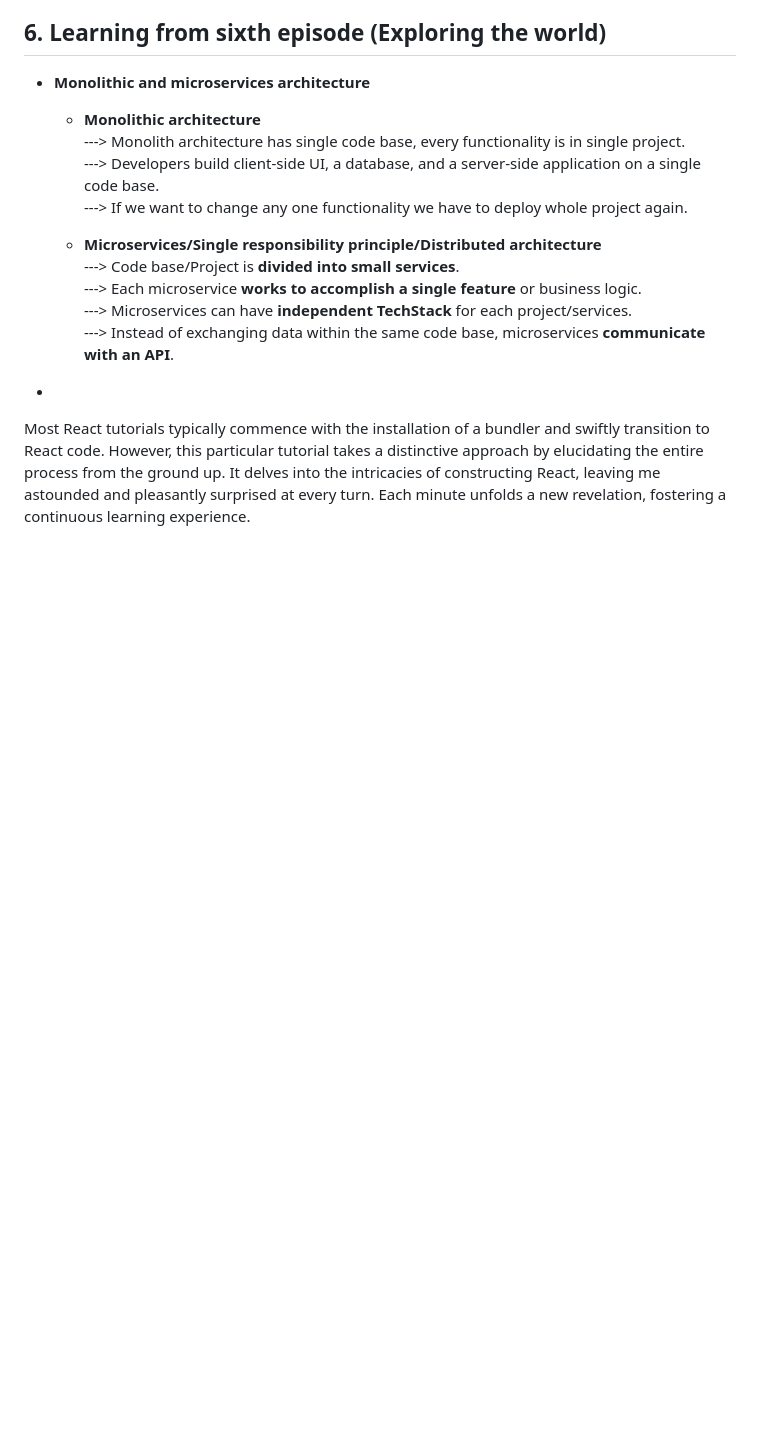
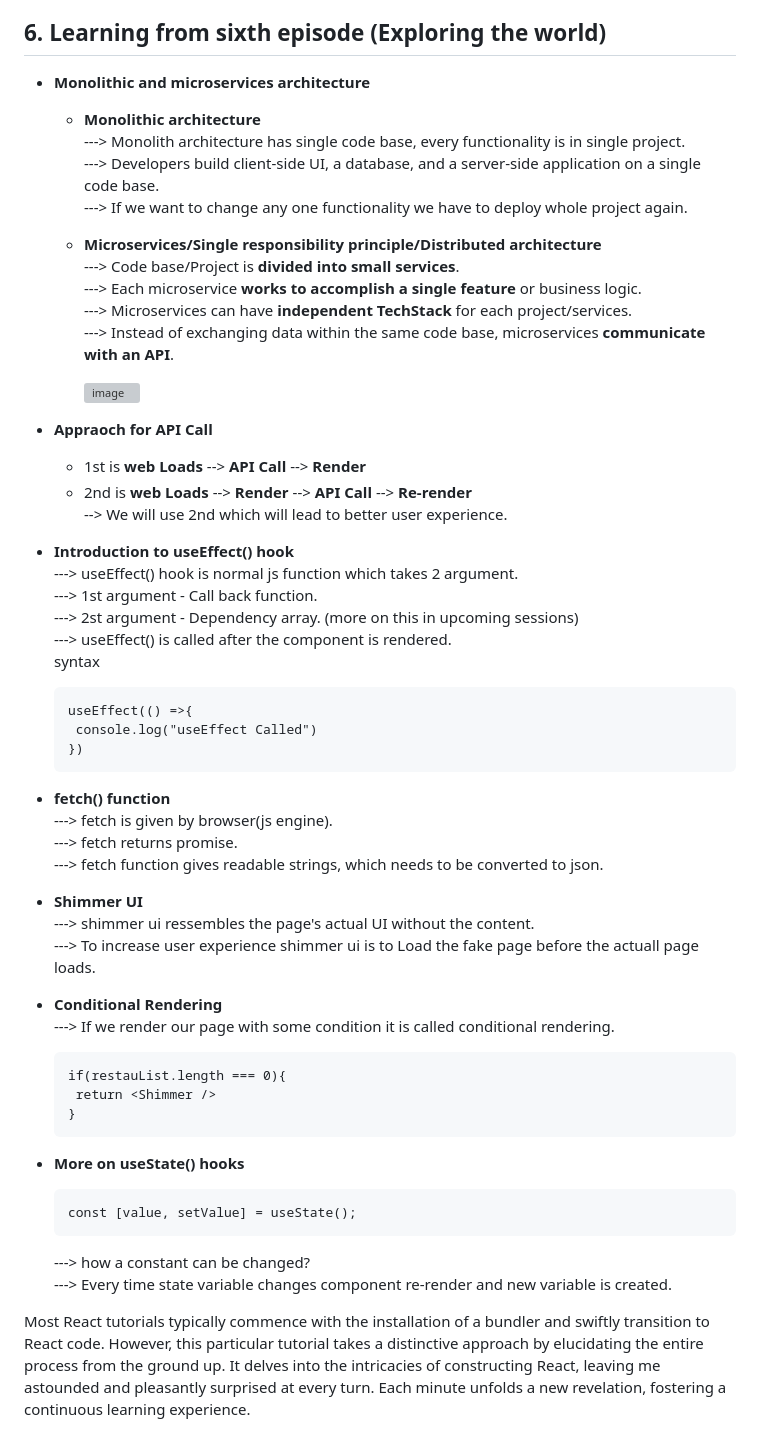
Before and after one commit to gitminaj/namaste-react, a Markdown page: README.md, the part around the change. GitHub-like rendering; blank space fills up the shorter version; grey boxes are pictures that could not be loaded.

````diff
--- a/README.md
+++ b/README.md
@@ -210,7 +210,49 @@
       ---> Microservices can have **independent TechStack** for each project/services.<br>
       ---> Instead of exchanging data within the same code base, microservices **communicate with an API**.<br>
 
-+
+      ![image](https://github.com/gitminaj/namaste-react/assets/75945276/d0c51bf6-8b94-4698-8859-015d579ec4c0)
+
+
++ **Appraoch for API Call**<br>
+    + 1st is **web Loads** --> **API Call** --> **Render** <br>
+    + 2nd is **web Loads** --> **Render** --> **API Call** --> **Re-render** <br>
+--> We will use 2nd which will lead to better user experience.
+
++ **Introduction to useEffect() hook**<br>
+      ---> useEffect() hook is normal js function which takes 2 argument. <br>
+      ---> 1st argument - Call back function. <br>
+      ---> 2st argument - Dependency array. (more on this in upcoming sessions) <br>
+      ---> useEffect() is called after the component is rendered.<br>
+  syntax
+  ```
+  useEffect(() =>{
+   console.log("useEffect Called")
+  })
+  ```
++ **fetch() function**<br>
+      ---> fetch is given by browser(js engine).<br>
+      ---> fetch returns promise.<br>
+      ---> fetch function gives readable strings, which needs to be converted to json.<br>
+
++ **Shimmer UI**<br>
+      ---> shimmer ui ressembles the page's actual UI without the content.<br>
+      ---> To increase user experience shimmer ui is to Load the fake page before the actuall page loads.<br>
+
++ **Conditional Rendering**<br>
+     ---> If we render our page with some condition it is called conditional rendering.<br>
+  ```
+  if(restauList.length === 0){
+   return <Shimmer />
+  }
+  ```
+
++ **More on useState() hooks**<br>
+    ```
+    const [value, setValue] = useState();
+    ```
+     ---> how a constant can be changed? <br>
+     ---> Every time state variable changes component re-render and new variable is created.<br>
+
 
 
 Most React tutorials typically commence with the installation of a bundler and swiftly transition to React code. However, this particular tutorial takes a distinctive approach by elucidating the entire process from the ground up. It delves into the intricacies of constructing React, leaving me astounded and pleasantly surprised at every turn. Each minute unfolds a new revelation, fostering a continuous learning experience.
````
